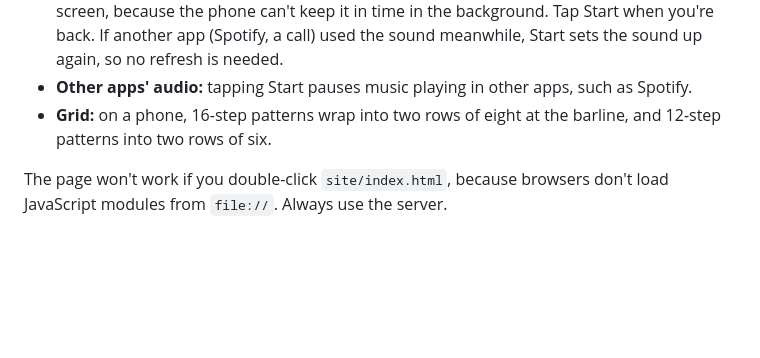
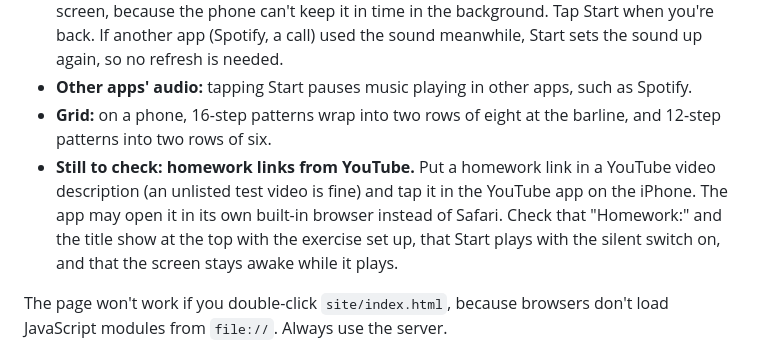
Before and after one commit to rootsofsalsa/afrocuban-metronome, a Markdown page: README.md, the part around the change. Rendered like a GitHub page; blank space fills up the shorter version.

Commit message:
README: note the YouTube-app check for homework links, still to do
Co-Authored-By: Claude Opus 5.5 <noreply@anthropic.com>

```diff
--- a/README.md
+++ b/README.md
@@ -31,6 +31,7 @@ Last checked on an iPhone 16 Pro Max with iOS 26.6.2 (26 September 2026). Everyt
 - **Leaving Safari:** on a phone, the metronome stops when you switch apps or lock the screen, because the phone can't keep it in time in the background. Tap Start when you're back. If another app (Spotify, a call) used the sound meanwhile, Start sets the sound up again, so no refresh is needed.
 - **Other apps' audio:** tapping Start pauses music playing in other apps, such as Spotify.
 - **Grid:** on a phone, 16-step patterns wrap into two rows of eight at the barline, and 12-step patterns into two rows of six.
+- **Still to check: homework links from YouTube.** Put a homework link in a YouTube video description (an unlisted test video is fine) and tap it in the YouTube app on the iPhone. The app may open it in its own built-in browser instead of Safari. Check that "Homework:" and the title show at the top with the exercise set up, that Start plays with the silent switch on, and that the screen stays awake while it plays.
 
 The page won't work if you double-click `site/index.html`, because browsers don't load JavaScript modules from `file://`. Always use the server.
 
```
